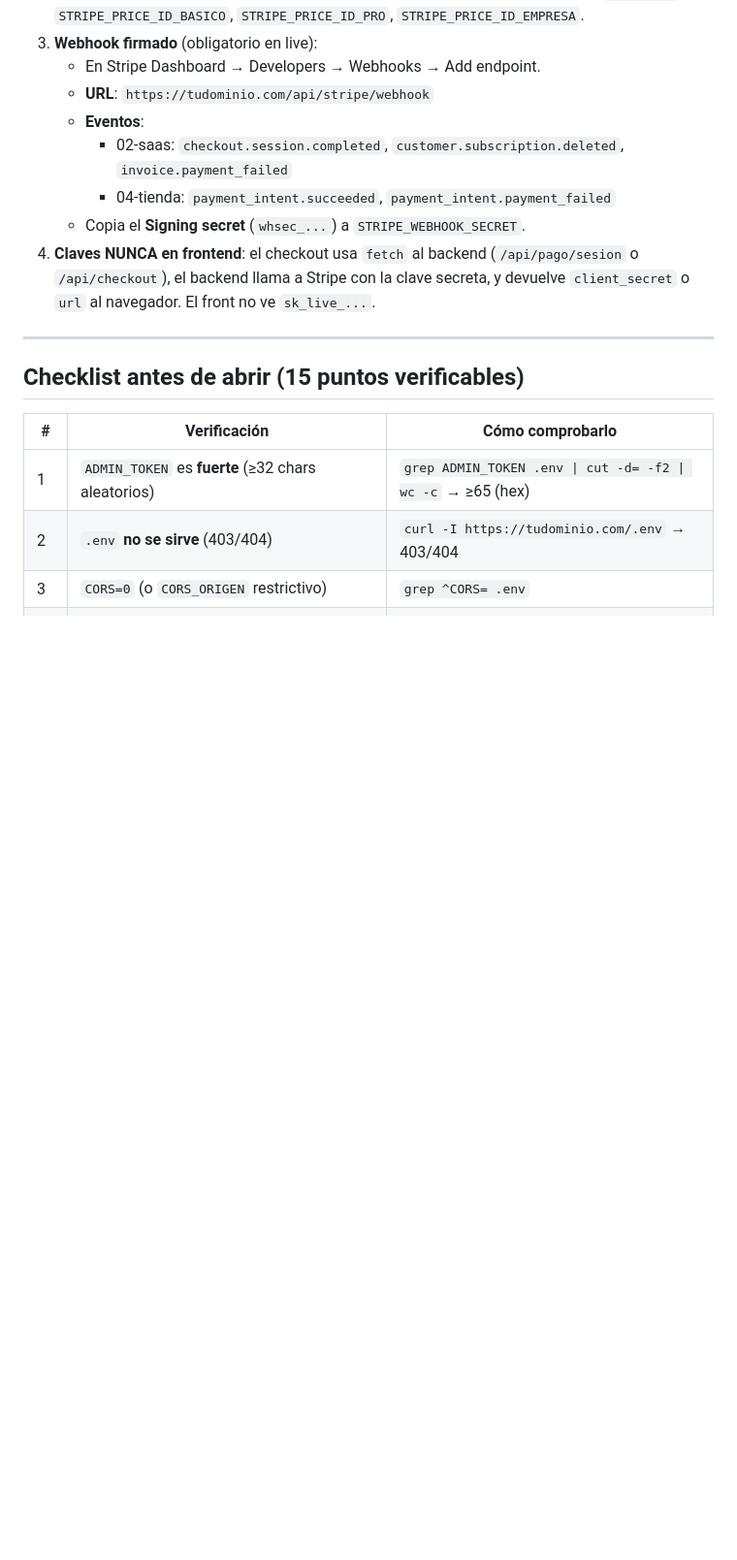
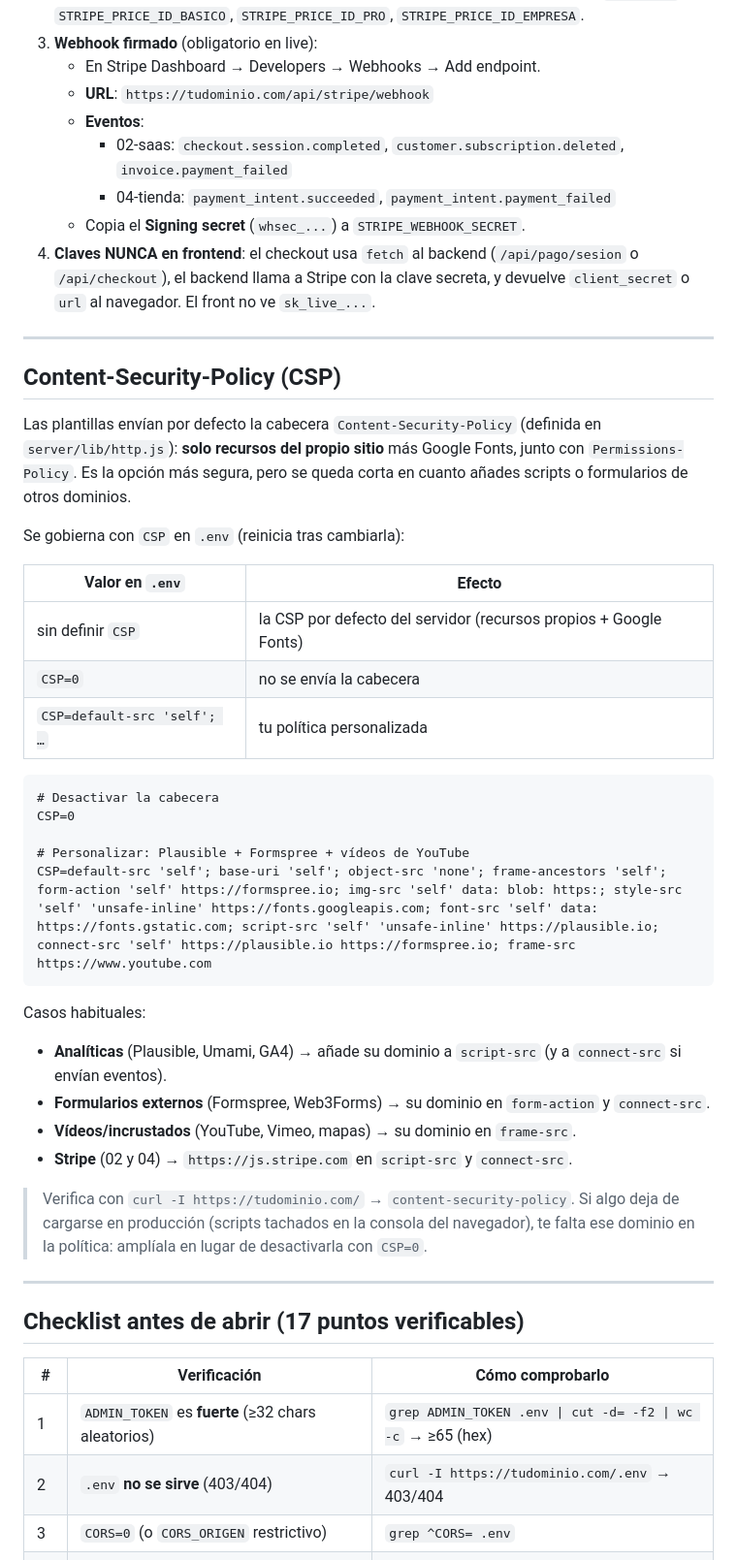
Before and after one commit to alberto2005-coder/plantillas-web-node-api-sqlite, a Markdown page: docs/DESPLIEGUE.md, the part around one of its changes. Shown at 97% size. Rendered like a GitHub page; blank space fills up the shorter version.

Commit message:
docs: documentar variables TRUST_PROXY y CSP en la guia de despliegue

````diff
--- a/docs/DESPLIEGUE.md
+++ b/docs/DESPLIEGUE.md
@@ -296,7 +314,44 @@ Si el proyecto crece (escrituras concurrentes altas, réplicas, backups PITR), m
 
 ---
 
-## Checklist antes de abrir (15 puntos verificables)
+## Content-Security-Policy (CSP)
+
+Las plantillas envían por defecto la cabecera `Content-Security-Policy`
+(definida en `server/lib/http.js`): **solo recursos del propio sitio** más
+Google Fonts, junto con `Permissions-Policy`. Es la opción más segura, pero se
+queda corta en cuanto añades scripts o formularios de otros dominios.
+
+Se gobierna con `CSP` en `.env` (reinicia tras cambiarla):
+
+| Valor en `.env` | Efecto |
+|---|---|
+| sin definir `CSP` | la CSP por defecto del servidor (recursos propios + Google Fonts) |
+| `CSP=0` | no se envía la cabecera |
+| `CSP=default-src 'self'; …` | tu política personalizada |
+
+```dotenv
+# Desactivar la cabecera
+CSP=0
+
+# Personalizar: Plausible + Formspree + vídeos de YouTube
+CSP=default-src 'self'; base-uri 'self'; object-src 'none'; frame-ancestors 'self'; form-action 'self' https://formspree.io; img-src 'self' data: blob: https:; style-src 'self' 'unsafe-inline' https://fonts.googleapis.com; font-src 'self' data: https://fonts.gstatic.com; script-src 'self' 'unsafe-inline' https://plausible.io; connect-src 'self' https://plausible.io https://formspree.io; frame-src https://www.youtube.com
+```
+
+Casos habituales:
+
+- **Analíticas** (Plausible, Umami, GA4) → añade su dominio a `script-src` (y a `connect-src` si envían eventos).
+- **Formularios externos** (Formspree, Web3Forms) → su dominio en `form-action` y `connect-src`.
+- **Vídeos/incrustados** (YouTube, Vimeo, mapas) → su dominio en `frame-src`.
+- **Stripe** (02 y 04) → `https://js.stripe.com` en `script-src` y `connect-src`.
+
+> Verifica con `curl -I https://tudominio.com/` → `content-security-policy`.
+> Si algo deja de cargarse en producción (scripts tachados en la consola del
+> navegador), te falta ese dominio en la política: amplíala en lugar de
+> desactivarla con `CSP=0`.
+
+---
+
+## Checklist antes de abrir (17 puntos verificables)
 
 | # | Verificación | Cómo comprobarlo |
 |---|---|---|
````
Also changed, not shown: other parts of docs/DESPLIEGUE.md (+21 -1 lines).
